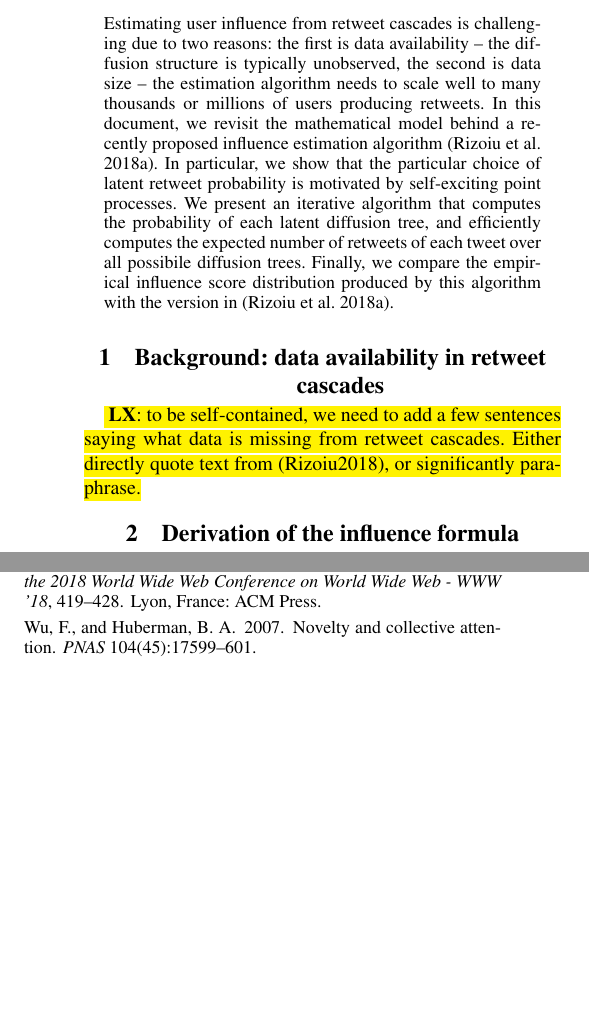
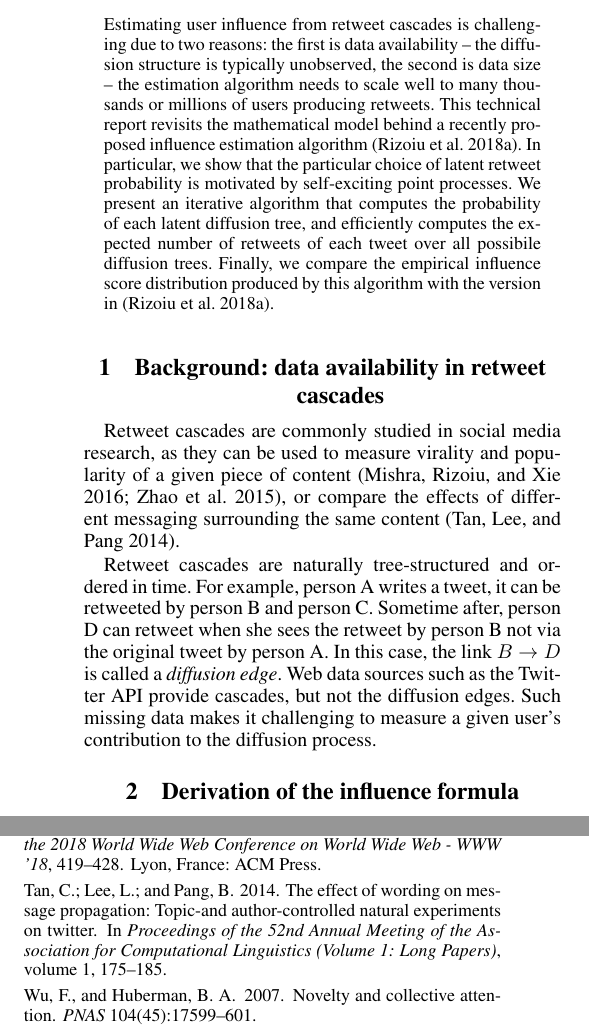
Before and after one commit to lexingxie/debateNight, a LaTeX paper (main.tex, which reads 0-abstract.tex, 1-2-correct-infl-estimation.tex): two parts of the columns of pages 1 and 6 of 6, joined at a grey line, cut so that both start at the same text, the shorter picture padded with empty space. Compiled offline with pdfLaTeX.

Commit message:
add some content to the first section

```diff
--- a/0-abstract.tex
+++ b/0-abstract.tex
@@ -5,7 +5,7 @@ due to two reasons:
 the first is data availability -- the diffusion structure is typically unobserved,
 the second is data size -- the estimation algorithm needs to scale well to
 many thousands or millions of users producing retweets.
-In this document, we revisit the mathematical model behind a recently proposed
+This technical report revisits the mathematical model behind a recently proposed
 influence estimation algorithm~\citep{Rizoiu2018a}.
 %%LX - the sentence below contains no new info
 %which operated in the absence of information concerning the diffusion structure.
--- a/1-2-correct-infl-estimation.tex
+++ b/1-2-correct-infl-estimation.tex
@@ -6,7 +6,19 @@
 \section{Background: data availability in retweet cascades}
 \label{sec:background}
 
-\TODO{LX}{to be self-contained, we need to add a few sentences saying what data is missing from retweet cascades. Either directly quote text from (Rizoiu2018), or significantly paraphrase.}
+Retweet cascades are commonly studied in social media research, as they
+can be used to measure virality and popularity of a given piece of content~\cite{Mishra2016,Zhao2015},
+or compare the effects of different messaging surrounding the same content~\cite{tan2014effect}.
+
+Retweet cascades are naturally tree-structured and ordered in time.
+For example, person A writes a tweet, it can be retweeted by person B and person C.
+Sometime after, person D can retweet when she sees the retweet by person B
+not via the original tweet by person A. In this case, the link $B \rightarrow D$ is called
+a {\em diffusion edge}.
+Web data sources such as the Twitter
+API provide cascades, but not the diffusion edges. Such
+missing data makes it challenging to measure a given user’s
+contribution to the diffusion process.
 
 \section{Derivation of the influence formula}
 \label{si-sec:infl-derivation}
```
Also changed, not shown: paper.bib (+9 -0 lines).
